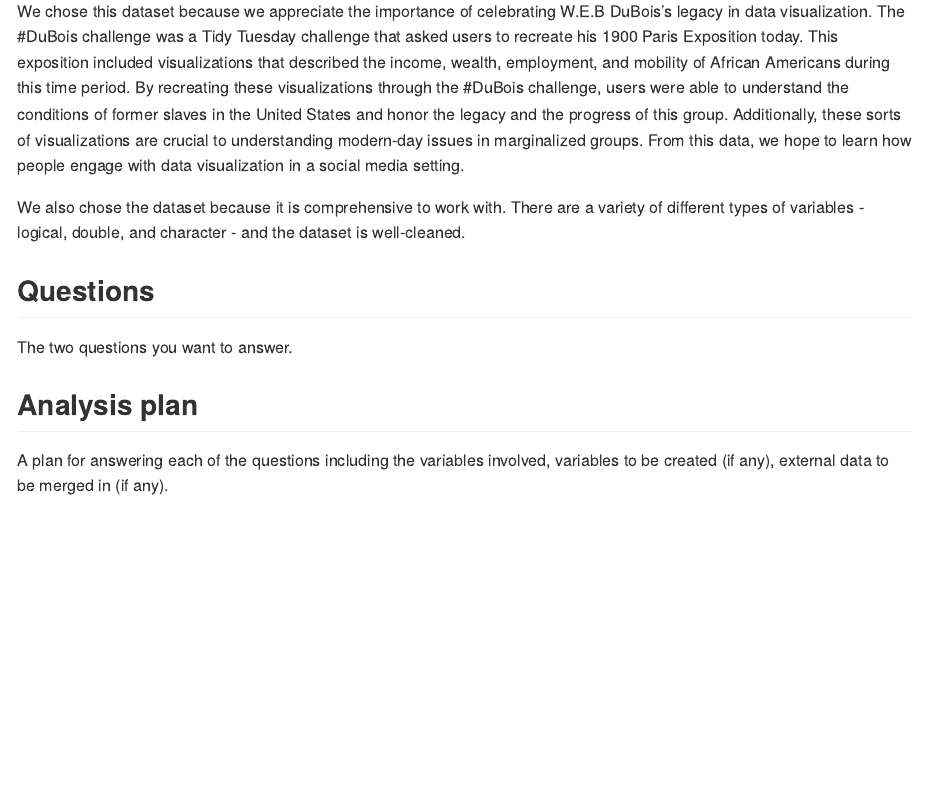
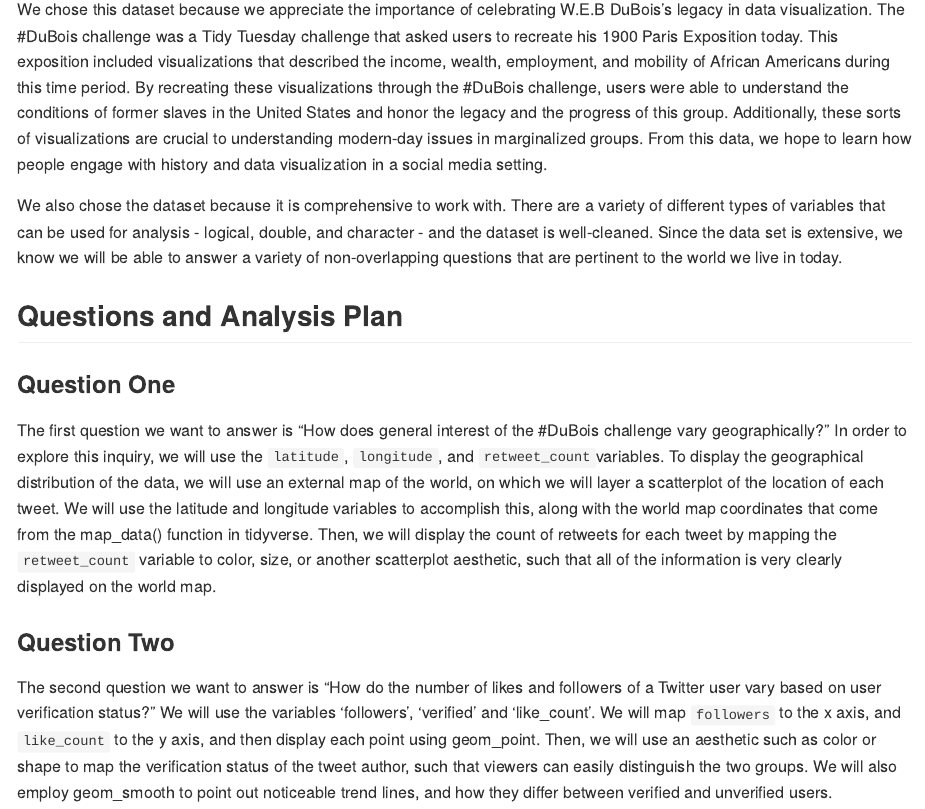
Before and after one commit to vizdata-f21/project-1-ctrl_alt_elite, an R Markdown document (proposal/proposal.Rmd): the page in a window 1100 px wide, from 1300 px down before the commit and from 970 px down after it, so that both start at the same text. The pictures show the output file proposal/proposal.md that the author committed with the source, drawn offline in the style of GitHub; long lines of code are wrapped.

Commit message:
Updated data description and put in questions + analysis

```diff
--- a/proposal/proposal.Rmd
+++ b/proposal/proposal.Rmd
@@ -19,13 +23,44 @@
 
-We chose this dataset because we appreciate the importance of celebrating W.E.B DuBois’s legacy in data visualization. The #DuBois challenge was a Tidy Tuesday challenge that asked users to recreate his 1900 Paris Exposition today. This exposition included visualizations that described the income, wealth, employment, and mobility of African Americans during this time period. By recreating these visualizations through the #DuBois challenge, users were able to understand the conditions of former slaves in the United States and honor the legacy and the progress of this group. Additionally, these sorts of visualizations are crucial to understanding modern-day issues in marginalized groups. From this data, we hope to learn how people engage with data visualization in a social media setting.
+We chose this dataset because we appreciate the importance of celebrating W.E.B
+DuBois’s legacy in data visualization. The #DuBois challenge was a Tidy Tuesday
+challenge that asked users to recreate his 1900 Paris Exposition today. This
+exposition included visualizations that described the income, wealth,
+employment, and mobility of African Americans during this time period. By
+recreating these visualizations through the #DuBois challenge, users were able
+to understand the conditions of former slaves in the United States and honor the
+legacy and the progress of this group. Additionally, these sorts of
+visualizations are crucial to understanding modern-day issues in marginalized
+groups. From this data, we hope to learn how people engage with history and data
+visualization in a social media setting.
 
-We also chose the dataset because it is comprehensive to work with. There are a variety of different types of variables - logical, double, and character - and the dataset is well-cleaned.
+We also chose the dataset because it is comprehensive to work with. There are a
+variety of different types of variables that can be used for analysis - logical,
+double, and character - and the dataset is well-cleaned. Since the data set is
+extensive, we know we will be able to answer a variety of non-overlapping
+questions that are pertinent to the world we live in today.
 
+## Questions and Analysis Plan
 
-## Questions
+### Question One
 
-The two questions you want to answer.
+The first question we want to answer is “How does general interest of the #DuBois
+challenge vary geographically?” In order to explore this inquiry, we will use
+the `latitude`, `longitude`, and `retweet_count `variables. To display the
+geographical distribution of the data, we will use an external map of the world,
+on which we will layer a scatterplot of the location of each tweet. We will use
+the latitude and longitude variables to accomplish this, along with the world
+map coordinates that come from the map_data() function in tidyverse. Then, we
+will display the count of retweets for each tweet by mapping the `retweet_count`
+variable to color, size, or another scatterplot aesthetic, such that all of the
+information is very clearly displayed on the world map.
 
-## Analysis plan
+### Question Two
 
-A plan for answering each of the questions including the variables involved, variables to be created (if any), external data to be merged in (if any).
+The second question we want to answer is “How do the number of likes and
+followers of a Twitter user vary based on user verification status?” We will use
+the variables ‘followers’, ‘verified’ and ‘like_count’. We will map `followers`
+to the x axis, and `like_count` to the y axis, and then display each point using
+geom_point. Then, we will use an aesthetic such as color or shape to map the
+verification status of the tweet author, such that viewers can easily
+distinguish the two groups. We will also employ geom_smooth to point out
+noticeable trend lines, and how they differ between verified and unverified users.
```
Also changed, not shown: proposal/proposal.md, proposal/proposal.Rmd (8 more changed lines).
